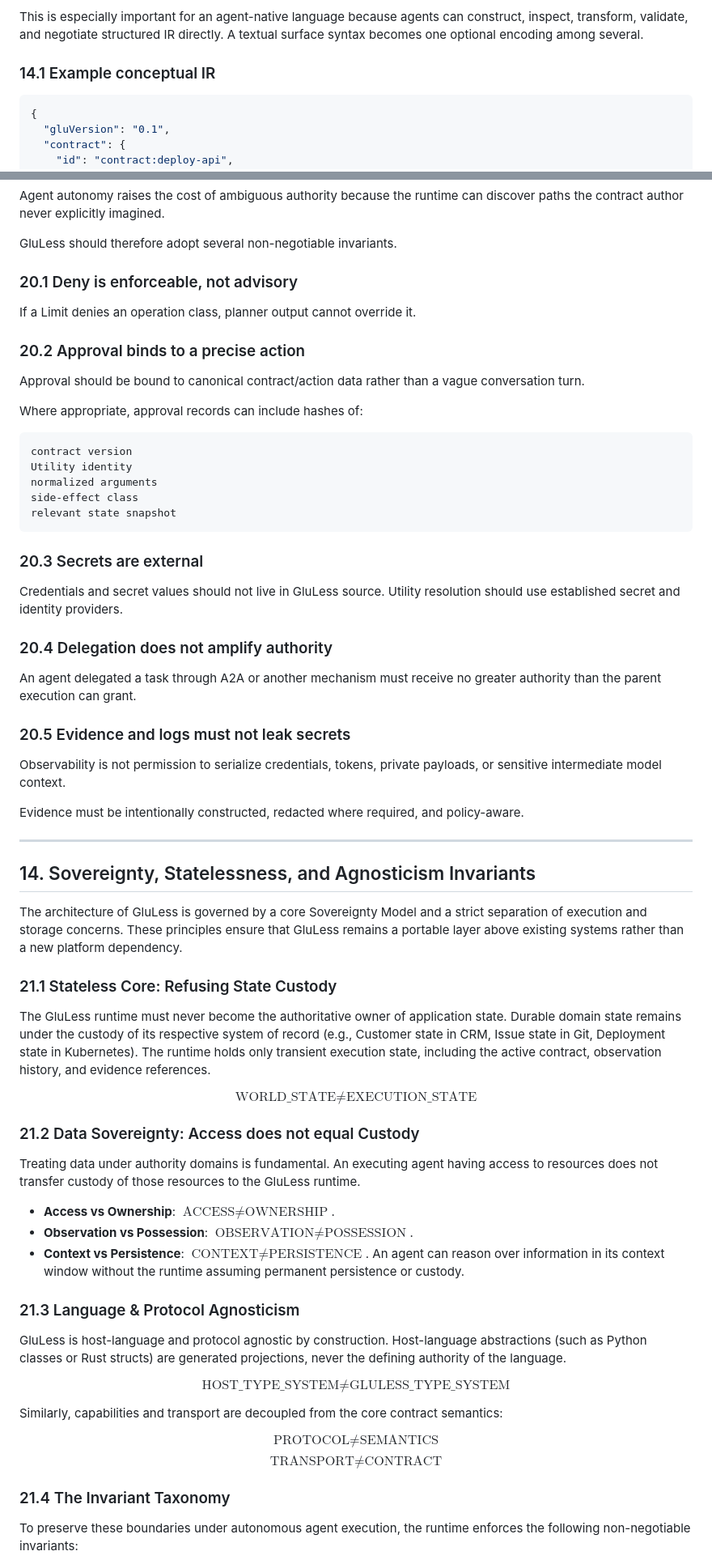
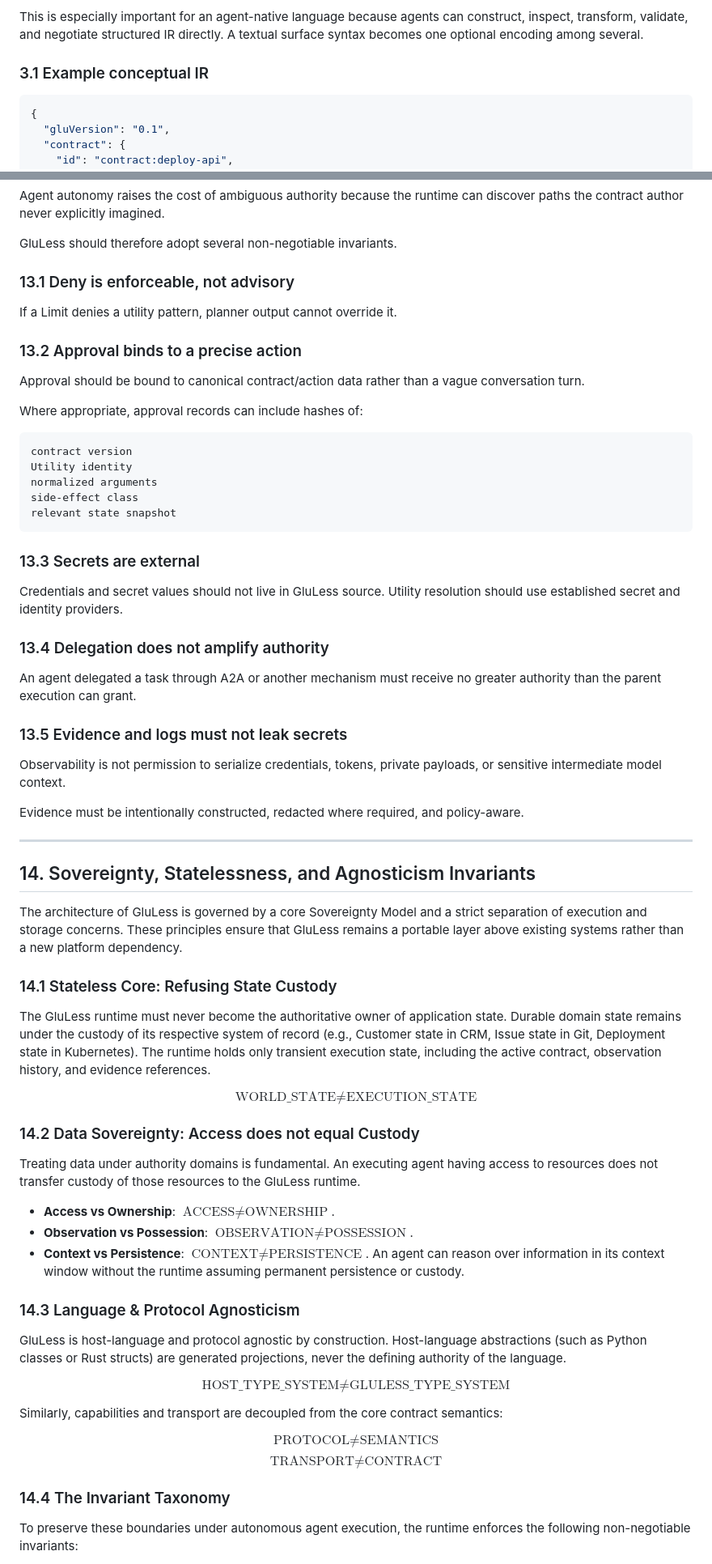
Before and after one commit to flux423/gluless, a Markdown page: docs/whitepapers/gluless_whitepaper_draft.md, 2 parts joined by grey strips. Shown at 81% size. Rendered like a GitHub page.

````diff
--- a/docs/whitepapers/gluless_whitepaper_draft.md
+++ b/docs/whitepapers/gluless_whitepaper_draft.md
@@ -203,7 +203,7 @@ The normative artifact should be a versioned, deterministic, serializable interm
 
 This is especially important for an agent-native language because agents can construct, inspect, transform, validate, and negotiate structured IR directly. A textual surface syntax becomes one optional encoding among several.
 
-### 14.1 Example conceptual IR
+### 3.1 Example conceptual IR
 
 ```json
 {
@@ -639,11 +672,11 @@ Agent autonomy raises the cost of ambiguous authority because the runtime can di
 
 GluLess should therefore adopt several non-negotiable invariants.
 
-### 20.1 Deny is enforceable, not advisory
-
-If a Limit denies an operation class, planner output cannot override it.
-
-### 20.2 Approval binds to a precise action
+### 13.1 Deny is enforceable, not advisory
+
+If a Limit denies a utility pattern, planner output cannot override it.
+
+### 13.2 Approval binds to a precise action
 
 Approval should be bound to canonical contract/action data rather than a vague conversation turn.
 
@@ -657,15 +690,15 @@ side-effect class
 relevant state snapshot
 ```
 
-### 20.3 Secrets are external
+### 13.3 Secrets are external
 
 Credentials and secret values should not live in GluLess source. Utility resolution should use established secret and identity providers.
 
-### 20.4 Delegation does not amplify authority
+### 13.4 Delegation does not amplify authority
 
 An agent delegated a task through A2A or another mechanism must receive no greater authority than the parent execution can grant.
 
-### 20.5 Evidence and logs must not leak secrets
+### 13.5 Evidence and logs must not leak secrets
 
 Observability is not permission to serialize credentials, tokens, private payloads, or sensitive intermediate model context.
 
@@ -679,13 +712,13 @@ Evidence must be intentionally constructed, redacted where required, and policy-
 
 The architecture of GluLess is governed by a core Sovereignty Model and a strict separation of execution and storage concerns. These principles ensure that GluLess remains a portable layer above existing systems rather than a new platform dependency.
 
-### 21.1 Stateless Core: Refusing State Custody
+### 14.1 Stateless Core: Refusing State Custody
 
 The GluLess runtime must never become the authoritative owner of application state. Durable domain state remains under the custody of its respective system of record (e.g., Customer state in CRM, Issue state in Git, Deployment state in Kubernetes). The runtime holds only transient execution state, including the active contract, observation history, and evidence references.
 
 $$\text{WORLD_STATE} \neq \text{EXECUTION_STATE}$$
 
-### 21.2 Data Sovereignty: Access does not equal Custody
+### 14.2 Data Sovereignty: Access does not equal Custody
 
 Treating data under authority domains is fundamental. An executing agent having access to resources does not transfer custody of those resources to the GluLess runtime.
 
@@ -693,7 +726,7 @@ Treating data under authority domains is fundamental. An executing agent having
 *   **Observation vs Possession**: $\text{OBSERVATION} \neq \text{POSSESSION}$.
 *   **Context vs Persistence**: $\text{CONTEXT} \neq \text{PERSISTENCE}$. An agent can reason over information in its context window without the runtime assuming permanent persistence or custody.
 
-### 21.3 Language & Protocol Agnosticism
+### 14.3 Language & Protocol Agnosticism
 
 GluLess is host-language and protocol agnostic by construction. Host-language abstractions (such as Python classes or Rust structs) are generated projections, never the defining authority of the language.
 
@@ -704,7 +737,7 @@ Similarly, capabilities and transport are decoupled from the core contract seman
 $$\text{PROTOCOL} \neq \text{SEMANTICS}$$
 $$\text{TRANSPORT} \neq \text{CONTRACT}$$
 
-### 21.4 The Invariant Taxonomy
+### 14.4 The Invariant Taxonomy
 
 To preserve these boundaries under autonomous agent execution, the runtime enforces the following non-negotiable invariants:
 
````
Also changed, not shown: other parts of docs/whitepapers/gluless_whitepaper_draft.md (+70 -37 lines), docs/gluless-specification.md (+165 -181 lines).
